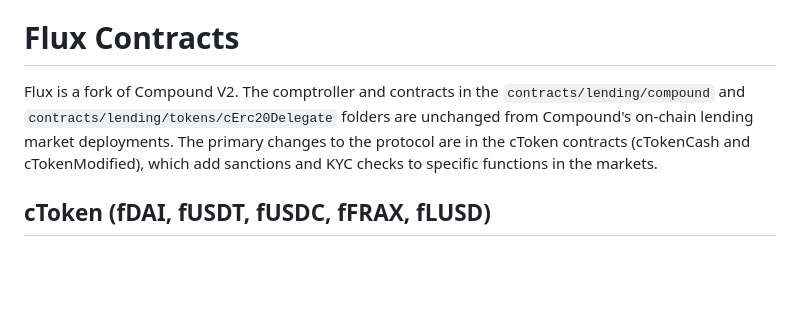
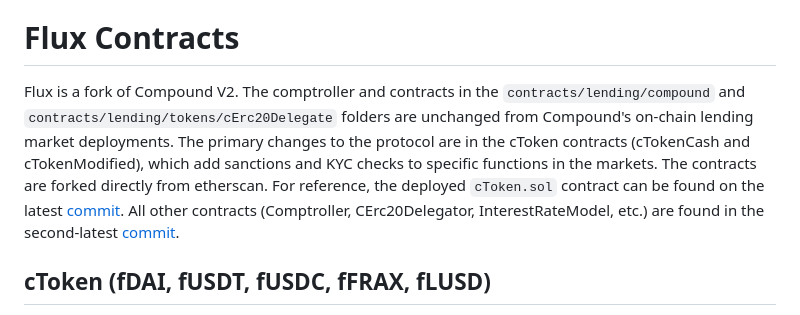
Before and after one commit to code-423n4/2023-01-ondo, a Markdown page: README.md, the part around the change. GitHub-like rendering; blank space fills up the shorter version.

Commit message:
add commit forks

```diff
--- a/README.md
+++ b/README.md
@@ -116,7 +116,7 @@ To redeem Cash for USDC, users must burn their Cash tokens by calling `requestRe
 
 # Flux Contracts
 
-Flux is a fork of Compound V2. The comptroller and contracts in the `contracts/lending/compound` and `contracts/lending/tokens/cErc20Delegate` folders are unchanged from Compound's on-chain lending market deployments. The primary changes to the protocol are in the cToken contracts (cTokenCash and cTokenModified), which add sanctions and KYC checks to specific functions in the markets.
+Flux is a fork of Compound V2. The comptroller and contracts in the `contracts/lending/compound` and `contracts/lending/tokens/cErc20Delegate` folders are unchanged from Compound's on-chain lending market deployments. The primary changes to the protocol are in the cToken contracts (cTokenCash and cTokenModified), which add sanctions and KYC checks to specific functions in the markets. The contracts are forked directly from etherscan. For reference, the deployed `cToken.sol` contract can be found on the latest [commit](https://github.com/compound-finance/compound-protocol/tree/a3214f67b73310d547e00fc578e8355911c9d376). All other contracts (Comptroller, CErc20Delegator, InterestRateModel, etc.) are found in the second-latest [commit]().
 
 ## cToken (fDAI, fUSDT, fUSDC, fFRAX, fLUSD)
 
```
